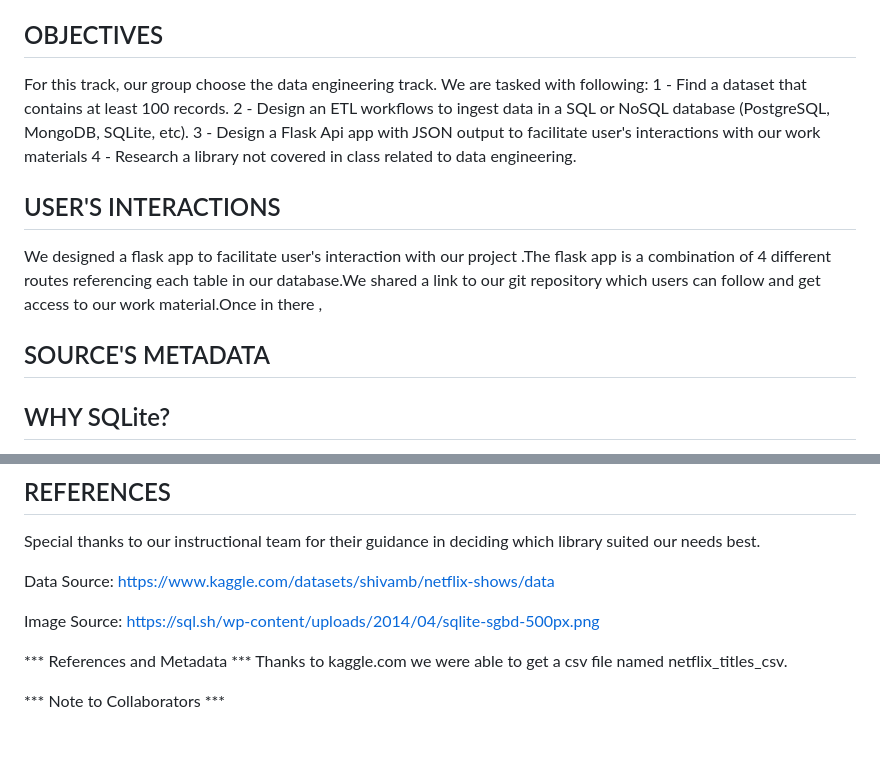
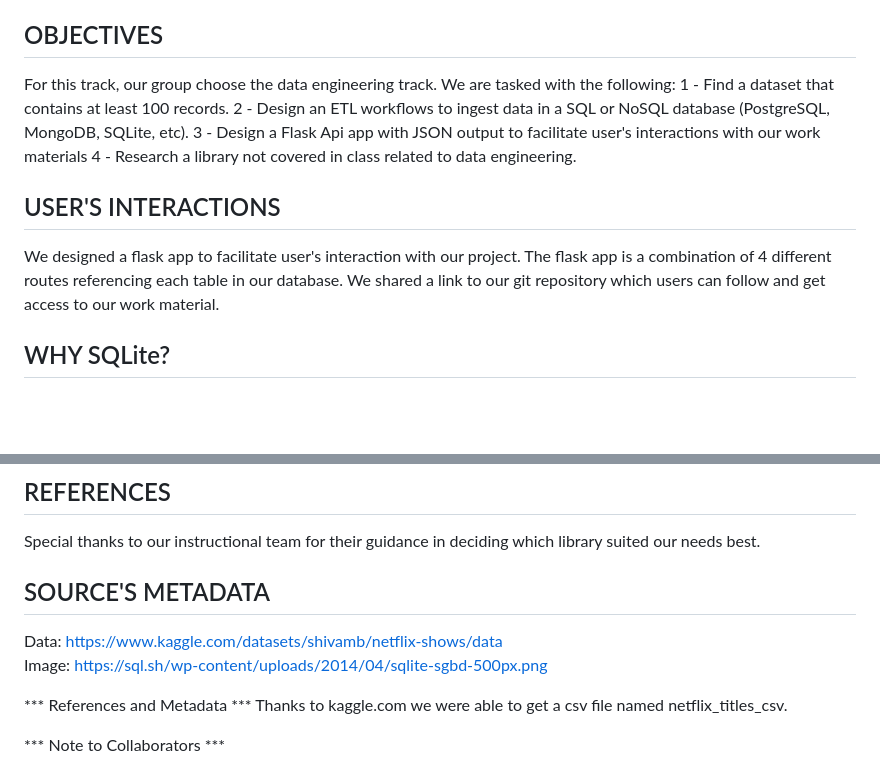
Before and after one commit to okalis05/DATA-ENGINEERING-PROJECT, a Markdown page: README.md, 2 parts joined by grey strips. Rendered like a GitHub page; blank space fills up the shorter version.

```diff
--- a/README.md
+++ b/README.md
@@ -21,17 +21,14 @@ for its complexity and diversity, allowing us to showcase our ETL workflow
 skillset.
 
 ## OBJECTIVES
-For this track, our group choose the data engineering track. We are tasked with following:
+For this track, our group choose the data engineering track. We are tasked with the following:
 1 - Find a dataset that contains at least 100 records.
 2 - Design an ETL workflows to ingest data in a SQL or NoSQL database (PostgreSQL, MongoDB, SQLite, etc).
 3 - Design a Flask Api app with JSON output to facilitate user's interactions with our work materials
 4 - Research a library not covered in class related to data engineering.
 
-
 ## USER'S INTERACTIONS
-We designed a flask app to facilitate user's interaction with our project .The flask app is a combination of 4 different routes referencing each table in our database.We shared a link to our git repository which users can follow and get access to our work material.Once in there ,
-
-## SOURCE'S METADATA
+We designed a flask app to facilitate user's interaction with our project. The flask app is a combination of 4 different routes referencing each table in our database. We shared a link to our git repository which users can follow and get access to our work material.
 
 ## WHY SQLite?
 We choose to use SQLite for various reasons:
@@ -57,10 +54,9 @@ Netflix is a streaming application that is very popular with all generations. Ne
 ## REFERENCES
 Special thanks to our instructional team for their guidance in deciding which library suited our needs best.
 
-
-Data Source: https://www.kaggle.com/datasets/shivamb/netflix-shows/data
-
-Image Source:
+## SOURCE'S METADATA
+Data: https://www.kaggle.com/datasets/shivamb/netflix-shows/data
+Image:
 https://sql.sh/wp-content/uploads/2014/04/sqlite-sgbd-500px.png
 
 
```
